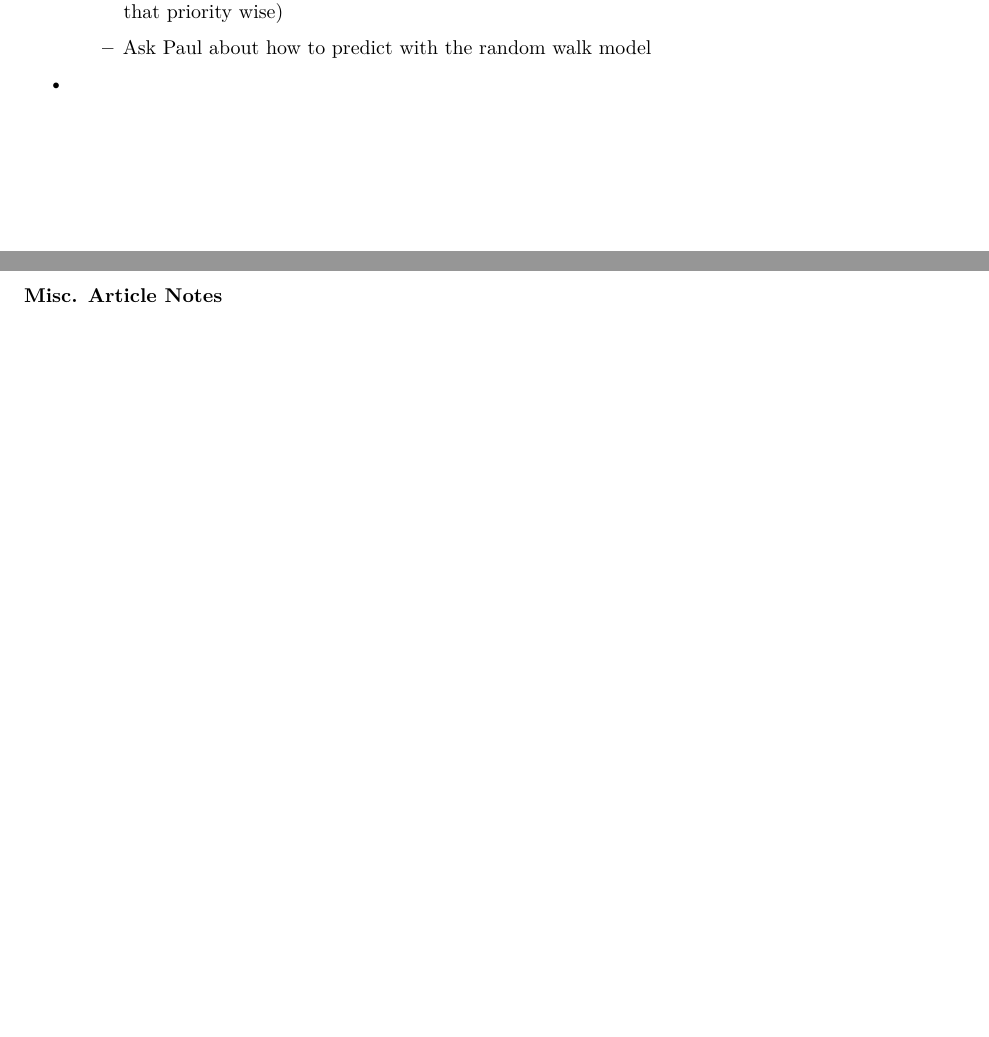
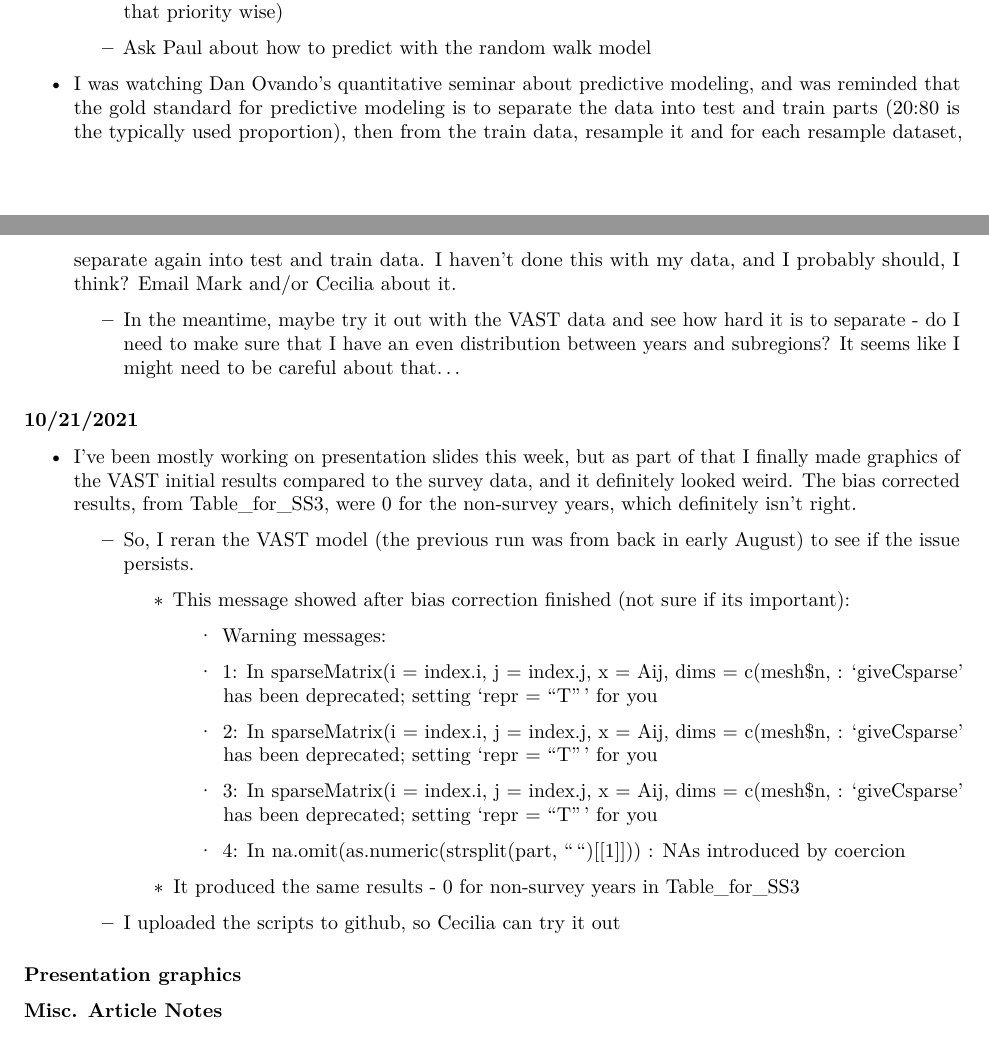
Before and after one commit to krmistry/2021_Lab_Journal, an R Markdown document (2021_Lab_Journal.Rmd): two parts of pages 23 and 24 of 24 before the commit and two parts of pages 23 and 24 of 25 after it, joined at a grey line, cut so that both start at the same text, the shorter picture padded with empty space. Rendered offline with R 4.5, knitr and Pandoc, then LaTeX, with nearby package versions; some code elsewhere in the file could not run offline.

Commit message:
Adding new updates

````diff
--- a/2021_Lab_Journal.Rmd
+++ b/2021_Lab_Journal.Rmd
@@ -1095,7 +1096,42 @@ Not a great start for the weekly updates, but oh well.
 
     -   Ask Paul about how to predict with the random walk model
 
--
+-   I was watching Dan Ovando's quantitative seminar about predictive modeling, and was reminded that the gold standard for predictive modeling is to separate the data into test and train parts (20:80 is the typically used proportion), then from the train data, resample it and for each resample dataset, separate again into test and train data. I haven't done this with my data, and I probably should, I think? Email Mark and/or Cecilia about it.
+
+    -   In the meantime, maybe try it out with the VAST data and see how hard it is to separate - do I need to make sure that I have an even distribution between years and subregions? It seems like I might need to be careful about that...
+
+### 10/21/2021
+
+-   I've been mostly working on presentation slides this week, but as part of that I finally made graphics of the VAST initial results compared to the survey data, and it definitely looked weird. The bias corrected results, from Table_for_SS3, were 0 for the non-survey years, which definitely isn't right.
+
+    -   So, I reran the VAST model (the previous run was from back in early August) to see if the issue persists.
+
+        -   This message showed after bias correction finished (not sure if its important):
+
+            -   Warning messages:
+
+            -   1: In sparseMatrix(i = index.i, j = index.j, x = Aij, dims = c(mesh\$n, :
+ 'giveCsparse' has been deprecated; setting 'repr = "T"' for you
+
+            -   2: In sparseMatrix(i = index.i, j = index.j, x = Aij, dims = c(mesh\$n, :
+ 'giveCsparse' has been deprecated; setting 'repr = "T"' for you
+
+            -   3: In sparseMatrix(i = index.i, j = index.j, x = Aij, dims = c(mesh\$n, :
+ 'giveCsparse' has been deprecated; setting 'repr = "T"' for you
+
+            -   4: In na.omit(as.numeric(strsplit(part, "")[[1]])) :
+ NAs introduced by coercion
+
+        -   It produced the same results - 0 for non-survey years in Table_for_SS3
+
+    -   I uploaded the scripts to github, so Cecilia can try it out
+
+### Presentation graphics
+
+```{r presentation graphics}
+
+
+```
 
 ### Misc. Article Notes
 
````
Also changed, not shown: 2021_Lab_Journal.Rmd (15 more changed lines).
